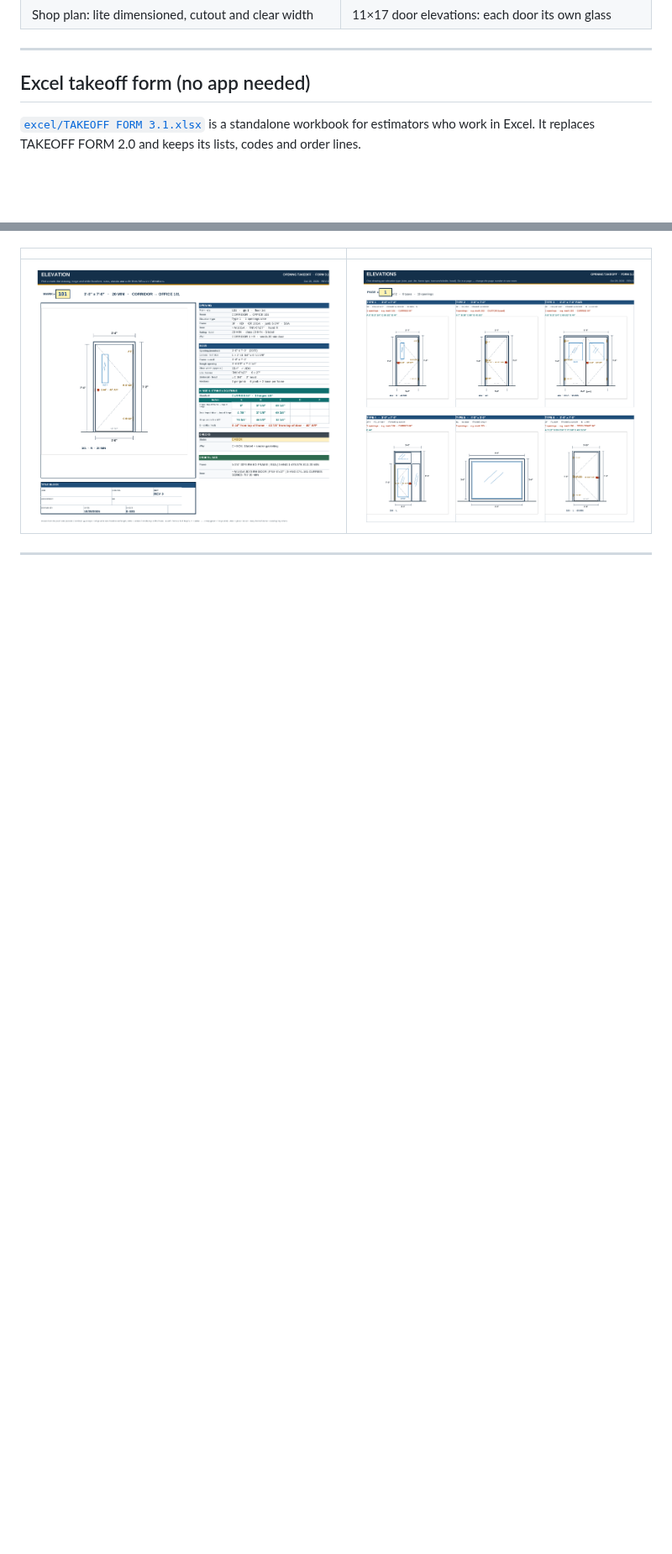
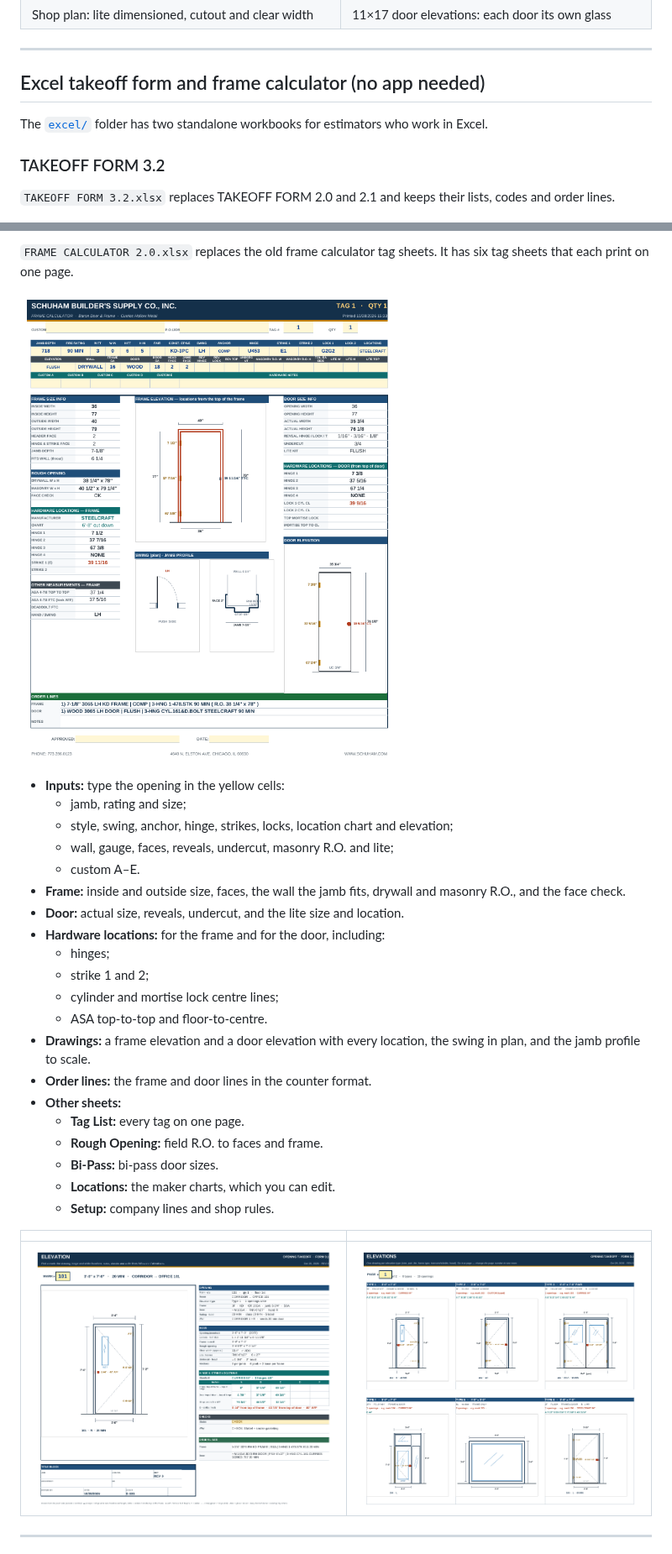
Before and after one commit to arqorio/Estimating, a Markdown page: README.md, 2 parts joined by grey strips. Shown at 84% size. Rendered like a GitHub page; pictures changed too: docs/img/excel-frame-calculator.png (added); blank space fills up the shorter version.

```diff
--- a/README.md
+++ b/README.md
@@ -162,9 +162,13 @@ Everything you export is under **Export** (top right). **Ctrl K** finds any open
 
 ---
 
-## Excel takeoff form (no app needed)
+## Excel takeoff form and frame calculator (no app needed)
 
-[`excel/TAKEOFF FORM 3.1.xlsx`](excel/) is a standalone workbook for estimators who work in Excel. It replaces TAKEOFF FORM 2.0 and keeps its lists, codes and order lines.
+The [`excel/`](excel/) folder has two standalone workbooks for estimators who work in Excel.
+
+### TAKEOFF FORM 3.2
+
+`TAKEOFF FORM 3.2.xlsx` replaces TAKEOFF FORM 2.0 and 2.1 and keeps their lists, codes and order lines.
 
 ![Excel takeoff form start sheet](docs/img/excel-start.png)
 
@@ -199,3 +206,27 @@ Everything you export is under **Export** (top right). **Ctrl K** finds any open
+`FRAME CALCULATOR 2.0.xlsx` replaces the old frame calculator tag sheets. It has six tag sheets that each print on one page.
+
+![Excel frame calculator tag](docs/img/excel-frame-calculator.png)
+
+- **Inputs:** type the opening in the yellow cells:
+  - jamb, rating and size;
+  - style, swing, anchor, hinge, strikes, locks, location chart and elevation;
+  - wall, gauge, faces, reveals, undercut, masonry R.O. and lite;
+  - custom A–E.
+- **Frame:** inside and outside size, faces, the wall the jamb fits, drywall and masonry R.O., and the face check.
+- **Door:** actual size, reveals, undercut, and the lite size and location.
+- **Hardware locations:** for the frame and for the door, including:
+  - hinges;
+  - strike 1 and 2;
+  - cylinder and mortise lock centre lines;
+  - ASA top-to-top and floor-to-centre.
+- **Drawings:** a frame elevation and a door elevation with every location, the swing in plan, and the jamb profile to scale.
+- **Order lines:** the frame and door lines in the counter format.
+- **Other sheets:**
+  - **Tag List:** every tag on one page.
+  - **Rough Opening:** field R.O. to faces and frame.
+  - **Bi-Pass:** bi-pass door sizes.
+  - **Locations:** the maker charts, which you can edit.
+  - **Setup:** company lines and shop rules.
 
 | | |
 |---|---|
```
Also changed, not shown: other parts of README.md (+25 -21 lines), docs/CHANGELOG.md (+41 -0 lines), docs/img/supplier-order.png (added), 4 other files.
